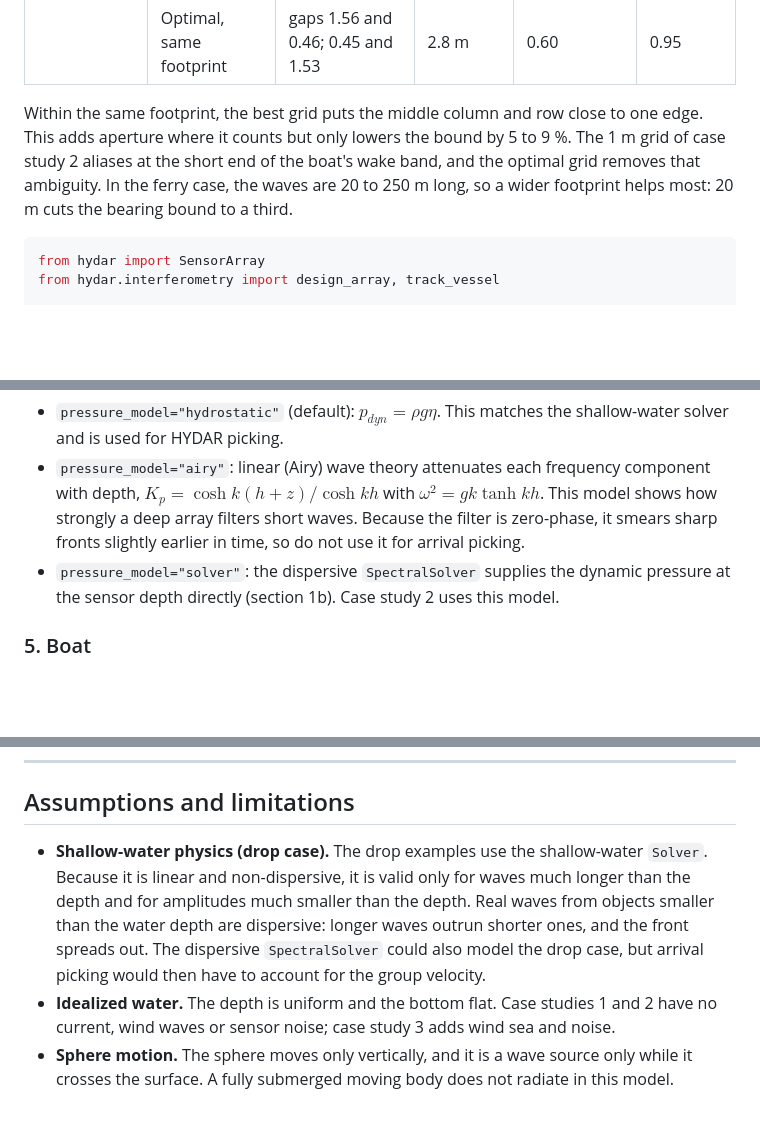
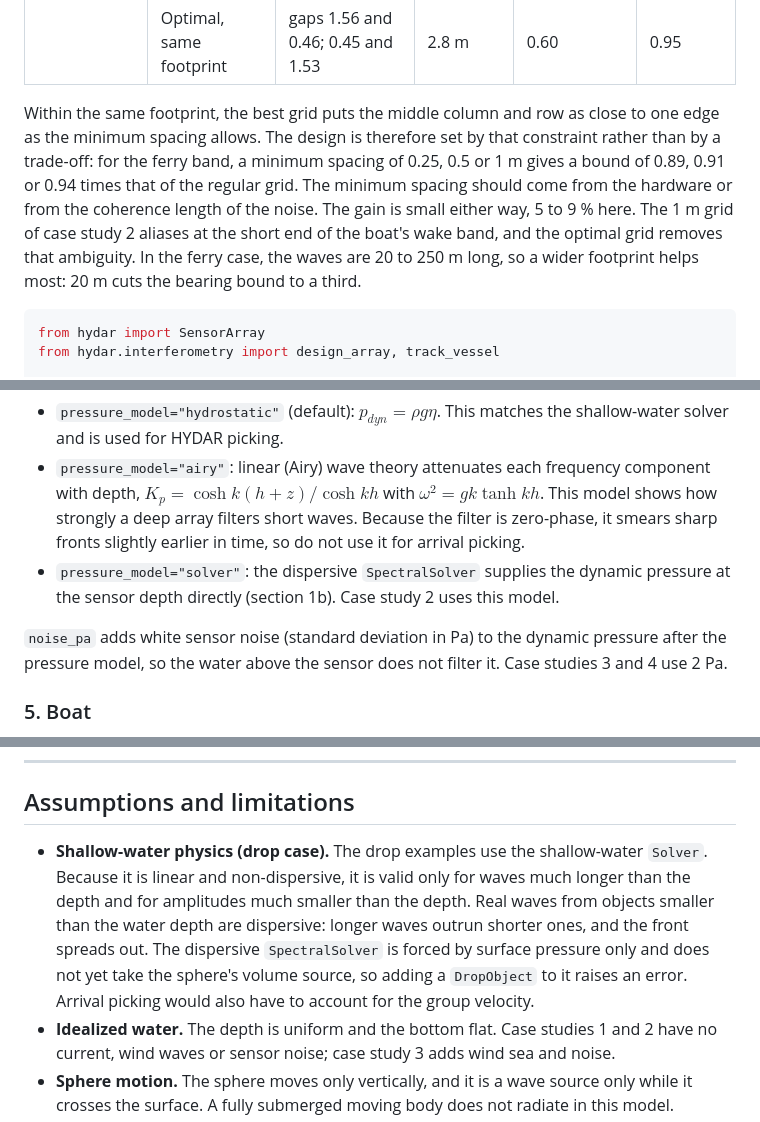
Before and after one commit to jtuhtan/HYDAR-hydrodynamic-detection-and-ranging, a Markdown page: README.md, 3 parts joined by grey strips. Rendered like a GitHub page; blank space fills up the shorter version.

````diff
--- a/README.md
+++ b/README.md
@@ -202,7 +202,7 @@ The Kelvin angle, the cusp and the chirp all follow from these two equations in
 | Boat (0.45 to 1.2 Hz, 3 m depth) | 1 m grid of case study 2 | 1 m spacing | 2.8 m | 1.00 (aliased above 0.9 Hz) | 1 |
 | | Optimal, same footprint | gaps 1.56 and 0.46; 0.45 and 1.53 | 2.8 m | 0.60 | 0.95 |
 
-Within the same footprint, the best grid puts the middle column and row close to one edge. This adds aperture where it counts but only lowers the bound by 5 to 9 %. The 1 m grid of case study 2 aliases at the short end of the boat's wake band, and the optimal grid removes that ambiguity. In the ferry case, the waves are 20 to 250 m long, so a wider footprint helps most: 20 m cuts the bearing bound to a third.
+Within the same footprint, the best grid puts the middle column and row as close to one edge as the minimum spacing allows. The design is therefore set by that constraint rather than by a trade-off: for the ferry band, a minimum spacing of 0.25, 0.5 or 1 m gives a bound of 0.89, 0.91 or 0.94 times that of the regular grid. The minimum spacing should come from the hardware or from the coherence length of the noise. The gain is small either way, 5 to 9 % here. The 1 m grid of case study 2 aliases at the short end of the boat's wake band, and the optimal grid removes that ambiguity. In the ferry case, the waves are 20 to 250 m long, so a wider footprint helps most: 20 m cuts the bearing bound to a third.
 
 ```python
 from hydar import SensorArray
@@ -321,6 +321,8 @@ $$
 * `pressure_model="airy"`: linear (Airy) wave theory attenuates each frequency component with depth, $K_p=\cosh k(h+z)/\cosh kh$ with $\omega^2 = gk\tanh kh$. This model shows how strongly a deep array filters short waves. Because the filter is zero-phase, it smears sharp fronts slightly earlier in time, so do not use it for arrival picking.
 * `pressure_model="solver"`: the dispersive `SpectralSolver` supplies the dynamic pressure at the sensor depth directly (section 1b). Case study 2 uses this model.
 
+`noise_pa` adds white sensor noise (standard deviation in Pa) to the dynamic pressure after the pressure model, so the water above the sensor does not filter it. Case studies 3 and 4 use 2 Pa.
+
 ### 5. Boat
 
 `Boat` moves a hull along a straight line at constant speed. In the dispersive `SpectralSolver`, the hull's depth below the waterline, D(x, y, t), acts as the surface pressure head P/(ρg) (section 1b). In the shallow-water `Solver`, its rate of change q = ∂D/∂t enters as the volume source instead. This source pushes water out ahead of the bow and lets it flow back behind the stern. It integrates to zero, and the water raised around the hull equals the displaced volume (tested to within 3 %). In both solvers, the boat can start inside the absorbing layer so that it enters the domain already at speed.
@@ -348,7 +350,7 @@ In example 3, every bearing is within 0.4° of the truth, the single-array range
 
 ## Assumptions and limitations
 
-* **Shallow-water physics (drop case).** The drop examples use the shallow-water `Solver`. Because it is linear and non-dispersive, it is valid only for waves much longer than the depth and for amplitudes much smaller than the depth. Real waves from objects smaller than the water depth are dispersive: longer waves outrun shorter ones, and the front spreads out. The dispersive `SpectralSolver` could also model the drop case, but arrival picking would then have to account for the group velocity.
+* **Shallow-water physics (drop case).** The drop examples use the shallow-water `Solver`. Because it is linear and non-dispersive, it is valid only for waves much longer than the depth and for amplitudes much smaller than the depth. Real waves from objects smaller than the water depth are dispersive: longer waves outrun shorter ones, and the front spreads out. The dispersive `SpectralSolver` is forced by surface pressure only and does not yet take the sphere's volume source, so adding a `DropObject` to it raises an error. Arrival picking would also have to account for the group velocity.
 * **Idealized water.** The depth is uniform and the bottom flat. Case studies 1 and 2 have no current, wind waves or sensor noise; case study 3 adds wind sea and noise.
 * **Sphere motion.** The sphere moves only vertically, and it is a wave source only while it crosses the surface. A fully submerged moving body does not radiate in this model.
 * **Sensors.** All sensors are ideal point gauges.
````
Also changed, not shown: other parts of README.md (+11 -9 lines), CHANGELOG.md (+19 -1 lines), docs/img/fig07_vessel_localization.png, 3 other files.
